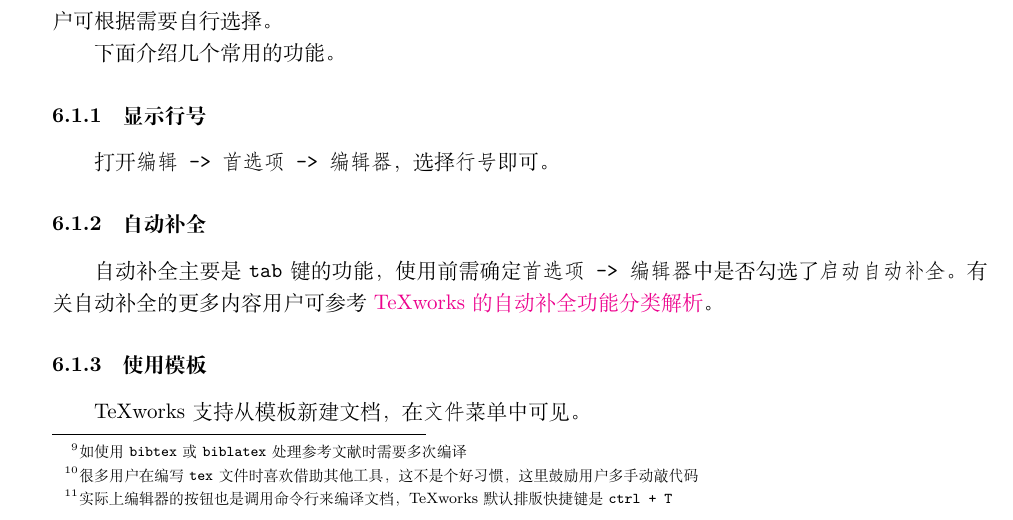
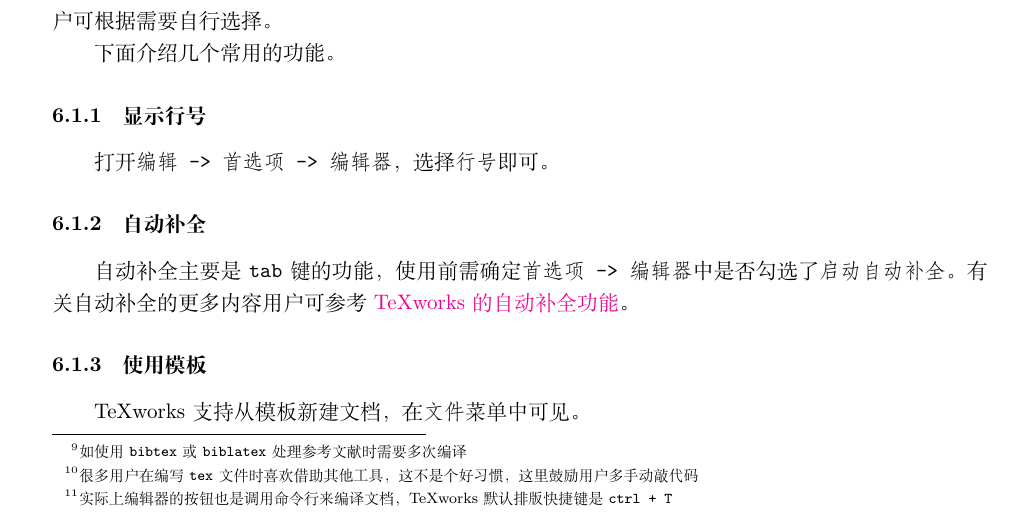
Before and after one commit to OsbertWang/install-latex-guide-zh-cn, a LaTeX document (main.tex): part of page 6 of 8, cut so that both start at the same text. Compiled offline with XeLaTeX.

Commit message:
更新 texworks 自动补全链接

```diff
--- a/main.tex
+++ b/main.tex
@@ -258,7 +258,7 @@
 打开\texttt{编辑 -> 首选项 -> 编辑器}，选择\texttt{行号}即可。
 
 \subsubsection{自动补全}
-自动补全主要是 \texttt{tab} 键的功能，使用前需确定\texttt{首选项 -> 编辑器}中是否勾选了\texttt{启动自动补全}。有关自动补全的更多内容用户可参考 \href{http://blog.sina.com.cn/s/blog_630306a50101fjwy.html}{TeXworks 的自动补全功能分类解析}。
+自动补全主要是 \texttt{tab} 键的功能，使用前需确定\texttt{首选项 -> 编辑器}中是否勾选了\texttt{启动自动补全}。有关自动补全的更多内容用户可参考 \href{https://github.com/EthanDeng/texworks-autocomplete}{TeXworks 的自动补全功能}。
 
 \subsubsection{使用模板}
 TeXworks支持从模板新建文档，在\texttt{文件}菜单中可见。
```
